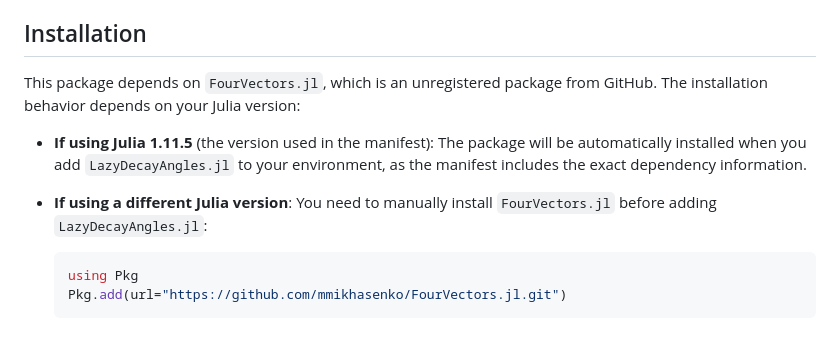
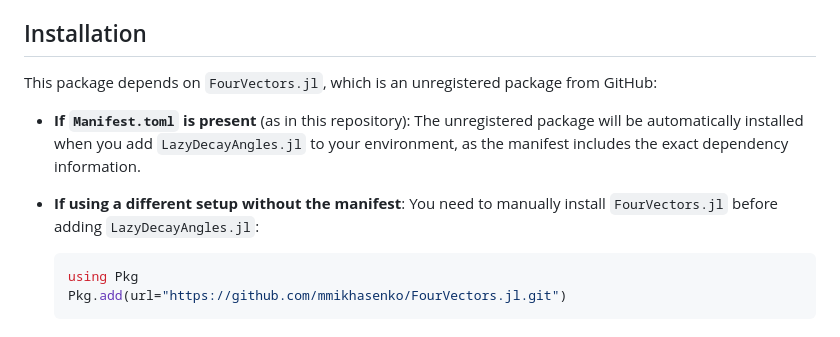
Before and after one commit to mmikhasenko/InstructionalDecayTrees.jl, a Markdown page: README.md, the part around the change. Rendered like a GitHub page.

Commit message:
clarified FourVectors in readme.md

````diff
--- a/README.md
+++ b/README.md
@@ -9,11 +9,11 @@ A lightweight, type-stable DSL for calculating kinematic variables in particle d
 
 ## Installation
 
-This package depends on `FourVectors.jl`, which is an unregistered package from GitHub. The installation behavior depends on your Julia version:
+This package depends on `FourVectors.jl`, which is an unregistered package from GitHub:
 
-- **If using Julia 1.11.5** (the version used in the manifest): The package will be automatically installed when you add `LazyDecayAngles.jl` to your environment, as the manifest includes the exact dependency information.
+- **If `Manifest.toml` is present** (as in this repository): The unregistered package will be automatically installed when you add `LazyDecayAngles.jl` to your environment, as the manifest includes the exact dependency information.
 
-- **If using a different Julia version**: You need to manually install `FourVectors.jl` before adding `LazyDecayAngles.jl`:
+- **If using a different setup without the manifest**: You need to manually install `FourVectors.jl` before adding `LazyDecayAngles.jl`:
   ```julia
   using Pkg
   Pkg.add(url="https://github.com/mmikhasenko/FourVectors.jl.git")
````
